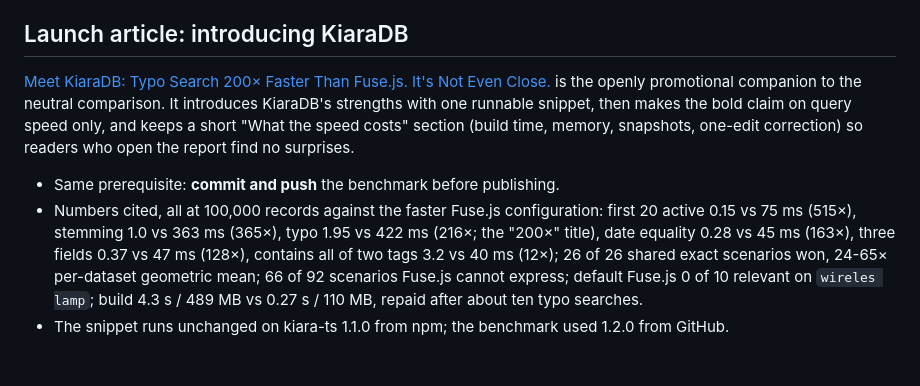
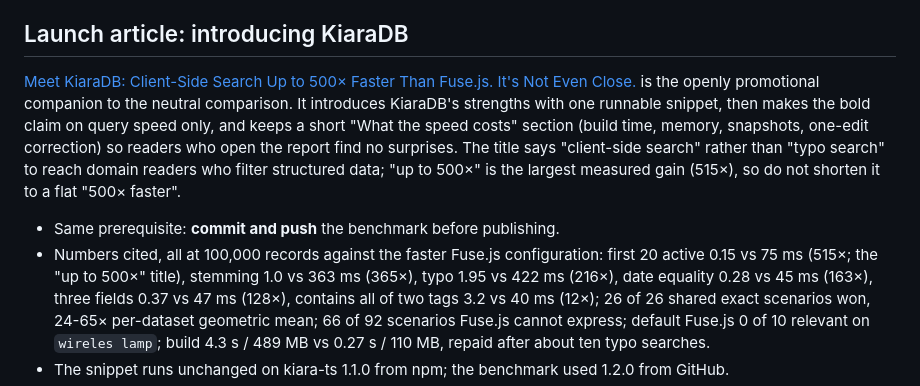
Before and after one commit to kapoor-labs/kiara-ts-examples, a Markdown page: articles/campaign/publishing-guide.md, the part around the change. Drawn GitHub-style; blank space fills up the shorter version.

```diff
--- a/articles/campaign/publishing-guide.md
+++ b/articles/campaign/publishing-guide.md
@@ -171,17 +171,19 @@ Before publishing:
 
 ## Launch article: introducing KiaraDB
 
-[Meet KiaraDB: Typo Search 200× Faster Than Fuse.js. It's Not Even Close.](../introducing-kiaradb-vs-fusejs.md)
+[Meet KiaraDB: Client-Side Search Up to 500× Faster Than Fuse.js. It's Not Even Close.](../introducing-kiaradb-vs-fusejs.md)
 is the openly promotional companion to the neutral comparison. It introduces
 KiaraDB's strengths with one runnable snippet, then makes the bold claim on
 query speed only, and keeps a short "What the speed costs" section (build time,
 memory, snapshots, one-edit correction) so readers who open the report find no
-surprises.
+surprises. The title says "client-side search" rather than "typo search" to
+reach domain readers who filter structured data; "up to 500×" is the largest
+measured gain (515×), so do not shorten it to a flat "500× faster".
 
 - Same prerequisite: **commit and push** the benchmark before publishing.
 - Numbers cited, all at 100,000 records against the faster Fuse.js
-  configuration: first 20 active 0.15 vs 75 ms (515×), stemming 1.0 vs 363 ms
-  (365×), typo 1.95 vs 422 ms (216×; the "200×" title), date equality 0.28 vs
+  configuration: first 20 active 0.15 vs 75 ms (515×; the "up to 500×" title), stemming 1.0 vs 363 ms
+  (365×), typo 1.95 vs 422 ms (216×), date equality 0.28 vs
   45 ms (163×), three fields 0.37 vs 47 ms (128×), contains all of two tags 3.2 vs 40 ms (12×);
   26 of 26 shared exact scenarios won, 24-65× per-dataset geometric mean; 66 of
   92 scenarios Fuse.js cannot express; default Fuse.js 0 of 10 relevant on
```
Also changed, not shown: README.md (+1 -1 lines), articles/introducing-kiaradb-vs-fusejs.md (+3 -3 lines), articles/images/campaign-contact-sheet.png, articles/images/kiaradb-vs-fusejs-hero.png, 4 other files.
